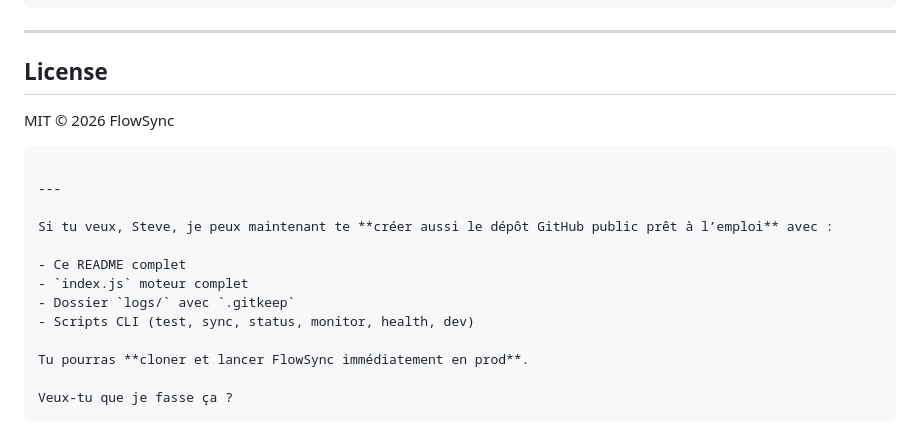
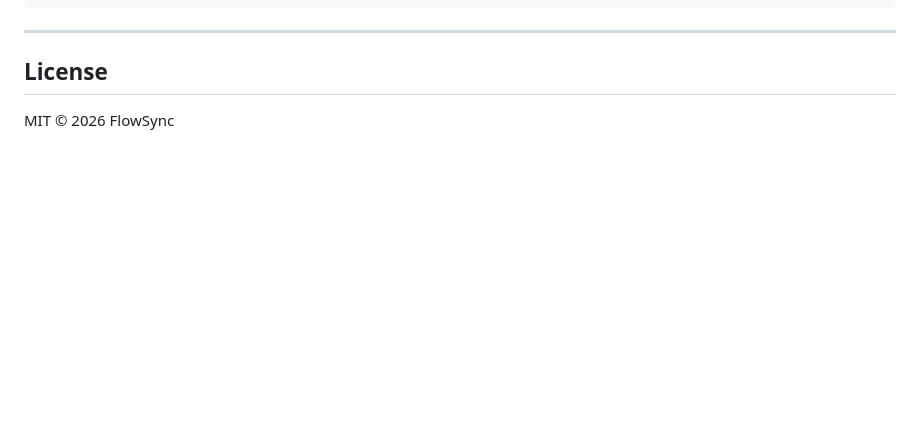
Before and after one commit to ellipsis52/Flowsync, a Markdown page: README.md, the part around the change. GitHub-like rendering; blank space fills up the shorter version.

Commit message:
Clean up README and update license information
Removed unnecessary instructions and formatted license section.

````diff
--- a/README.md
+++ b/README.md
@@ -220,19 +220,3 @@ grep "ERROR\|WARNING" logs/flowsync.log
 ## License
 
 MIT © 2026 FlowSync
-
-```
-
----
-
-Si tu veux, Steve, je peux maintenant te **créer aussi le dépôt GitHub public prêt à l’emploi** avec :
-
-- Ce README complet
-- `index.js` moteur complet
-- Dossier `logs/` avec `.gitkeep`
-- Scripts CLI (test, sync, status, monitor, health, dev)
-
-Tu pourras **cloner et lancer FlowSync immédiatement en prod**.
-
-Veux‑tu que je fasse ça ?
-```
````
